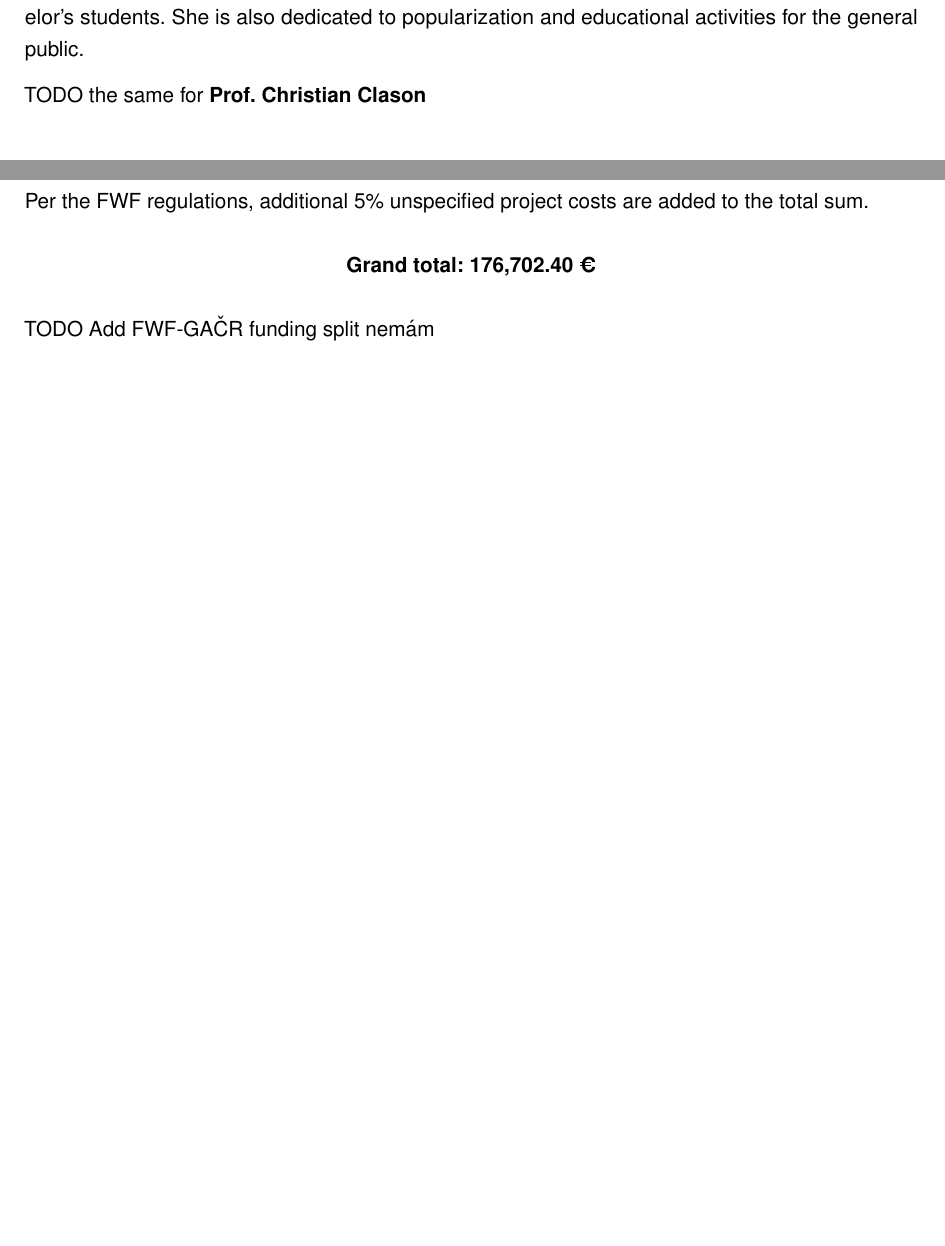
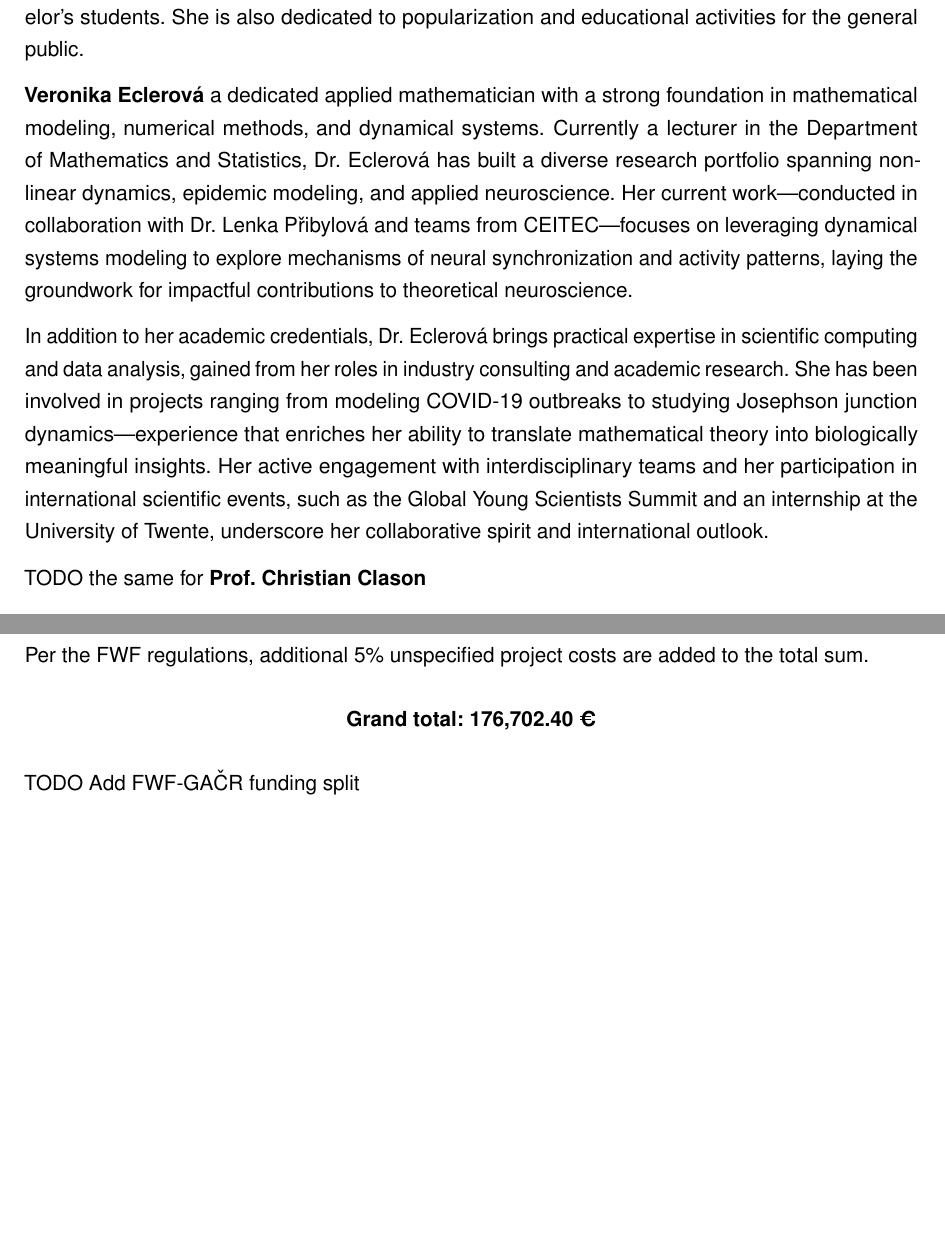
Before and after one commit to sceptri/FWF-GA-R-Project-Proposal, a LaTeX document (proposal.tex): two parts of pages 9 and 15 of 22, joined at a grey line, cut so that both start at the same text, the shorter picture padded with empty space. Compiled offline with pdfLaTeX.

Commit message:
Add draft of Dr. Eclerová's qualifications Add general comments

```diff
--- a/proposal.tex
+++ b/proposal.tex
@@ -13,7 +22,6 @@
 \DeclareAcronym{LFP}{short=LFP, long=local field potential}
 \DeclareAcronym{SINDy}{short=SINDy, long=sparse identification of nonlinear dynamics}
 \DeclareAcronym{ECDC}{short=ECDC, long=European Center for Disease Prevention and Control}
-\DeclareAcronym{BISOP}{short=BISOP, long=Center for Modeling of Biological and Social Processes}
 \DeclareAcronym{UZIS}{short=ÚZIS, long=Institute of Health Information and Statistics of the Czech Republic}
 
 % Both acronym and title are subject to change
@@ -200,6 +208,10 @@ She has authored over 20 publications in top-rated international scientific jour
 
 She has supervised or is currently supervising four Ph.D. students (plus one as a consultant), supervised one postdoctoral researcher under the Marie Skłodowska-Curie Actions Postdoctoral Fellowship, led one ERASMUS+ research internship, and mentored numerous master's and bachelor's students. She is also dedicated to popularization and educational activities for the general public.
 
+\href{https://orcid.org/0000-0001-8476-7740}{\textbf{Veronika Eclerová}} a dedicated applied mathematician with a strong foundation in mathematical modeling, numerical methods, and dynamical systems. Currently a lecturer in the Department of Mathematics and Statistics, Dr. Eclerová has built a diverse research portfolio spanning nonlinear dynamics, epidemic modeling, and applied neuroscience. Her current work—conducted in collaboration with Dr. Lenka Přibylová and teams from CEITEC—focuses on leveraging dynamical systems modeling to explore mechanisms of neural synchronization and activity patterns, laying the groundwork for impactful contributions to theoretical neuroscience.
+
+In addition to her academic credentials, Dr. Eclerová brings practical expertise in scientific computing and data analysis, gained from her roles in industry consulting and academic research. She has been involved in projects ranging from modeling COVID-19 outbreaks to studying Josephson junction dynamics—experience that enriches her ability to translate mathematical theory into biologically meaningful insights. Her active engagement with interdisciplinary teams and her participation in international scientific events, such as the Global Young Scientists Summit and an internship at the University of Twente, underscore her collaborative spirit and international outlook.
+
 TODO the same for \textbf{Prof. Christian Clason}
 % TODO: Add prof. Clason's qualifications
 % TODO: Should I be here as well?
@@ -248,9 +260,8 @@ Per the FWF regulations, additional 5\% unspecified project costs are added to t
     \textbf{Grand total: 176,702.40 €}
 \end{center}
 
-% TODO: Split funding between FWF and GAČR (I'd like to be financed by GAČR for financial reasons)
+% TODO: Split funding between FWF and GAČR (I'd like to be financed by FWF for financial reasons)
 TODO Add FWF-GAČR funding split
-nemám
 \newpage
 \section*{Annex 3: CVs and descriptions of previous research achievements}
 
```
Also changed, not shown: proposal.tex (9 more changed lines).
